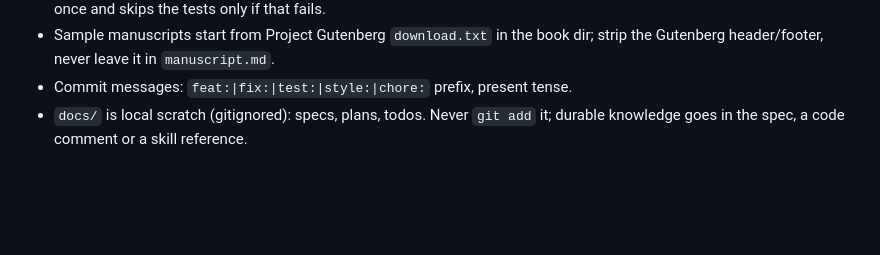
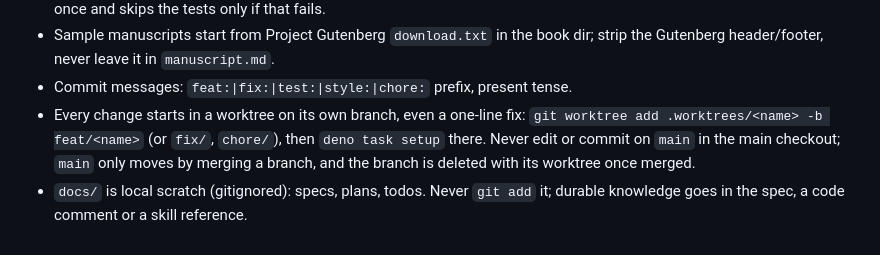
Before and after one commit to JakeAve/wynkyn, a Markdown page: CLAUDE.md, the part around the change. Rendered like a GitHub page; blank space fills up the shorter version.

Commit message:
chore: require a worktree branch for every change
Co-Authored-By: Claude Fable 5.1 <noreply@anthropic.com>

```diff
--- a/CLAUDE.md
+++ b/CLAUDE.md
@@ -137,5 +137,10 @@ click-to-style), `ink-design` (tokens and patterns for the chrome),
 - Sample manuscripts start from Project Gutenberg `download.txt` in the book
   dir; strip the Gutenberg header/footer, never leave it in `manuscript.md`.
 - Commit messages: `feat:|fix:|test:|style:|chore:` prefix, present tense.
+- Every change starts in a worktree on its own branch, even a one-line fix:
+  `git worktree add .worktrees/<name> -b feat/<name>` (or `fix/`, `chore/`),
+  then `deno task setup` there. Never edit or commit on `main` in the main
+  checkout; `main` only moves by merging a branch, and the branch is deleted
+  with its worktree once merged.
 - `docs/` is local scratch (gitignored): specs, plans, todos. Never `git add`
   it; durable knowledge goes in the spec, a code comment or a skill reference.
```
